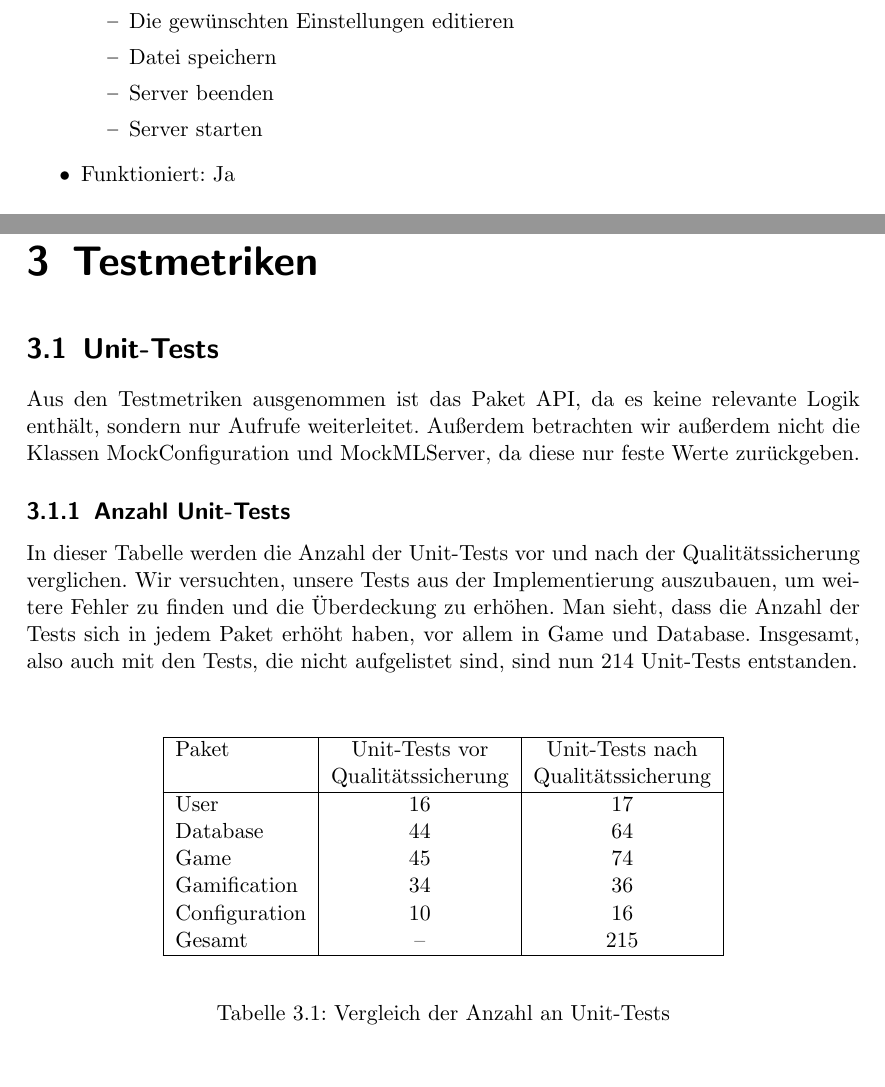
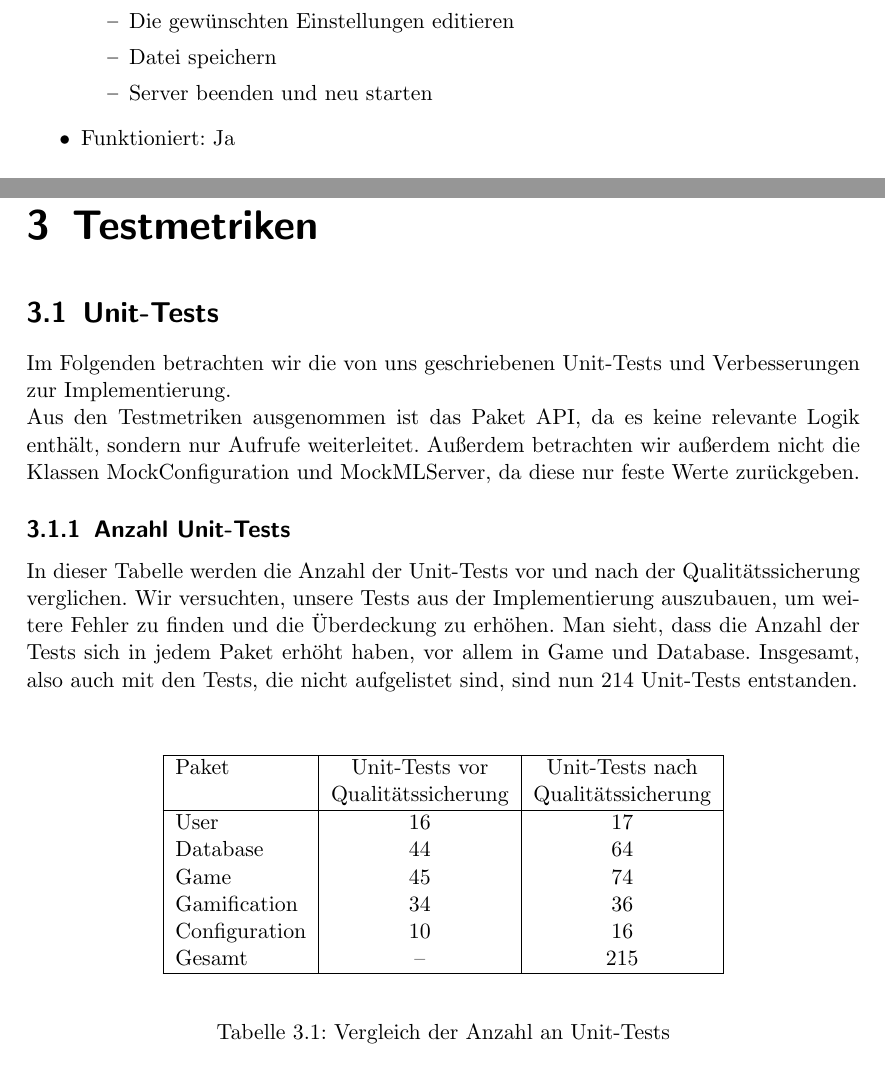
Before and after one commit to bendixsonnenberg/CS-Select-Allg, a LaTeX document (qualitaetssicherung/qs.tex): two parts of pages 13 and 16 of 23, joined at a grey line, cut so that both start at the same text. Compiled offline with pdfLaTeX.

Commit message:
Add more text and newlines

```diff
--- a/qualitaetssicherung/qs.tex
+++ b/qualitaetssicherung/qs.tex
@@ -396,8 +396,7 @@
                         \item Konfigurationsdatei mit beliebigem Texteditor öffnen
                         \item Die gewünschten Einstellungen editieren
                         \item Datei speichern
-                        \item Server beenden
-                        \item Server starten
+                        \item Server beenden und neu starten
                     \end{itemize}
                 \item Funktioniert: Ja
             \end{itemize}
@@ -482,6 +483,7 @@
 
     \chapter{Testmetriken}
     \section{Unit-Tests}
+    Im Folgenden betrachten wir die von uns geschriebenen Unit-Tests und Verbesserungen zur Implementierung. \\
     Aus den Testmetriken ausgenommen ist das Paket API, da es keine relevante Logik enthält, sondern nur Aufrufe weiterleitet.
     Außerdem betrachten wir außerdem nicht die Klassen MockConfiguration und MockMLServer, da diese nur feste Werte zurückgeben.
 
@@ -509,6 +511,8 @@
         \caption{Vergleich der Anzahl an Unit-Tests}
     \end{table}%
 
+    \newpage
+
     \subsection{Zeilenüberdeckung}
     Diese Tabelle zeigt die verschiedenen Zeilenüberdeckungswerte vor und nach der Qualitätssicherung. Auch hier erkennt man eine Verbesserung der Werte, aber es
     gibt auch Pakete, die nun weniger Überdeckung haben. Das liegt daran, dass ein paar Tests, die nicht sinnvoll waren, entfernt wurden.
```
Also changed, not shown: qualitaetssicherung/qs.tex (6 more changed lines).
